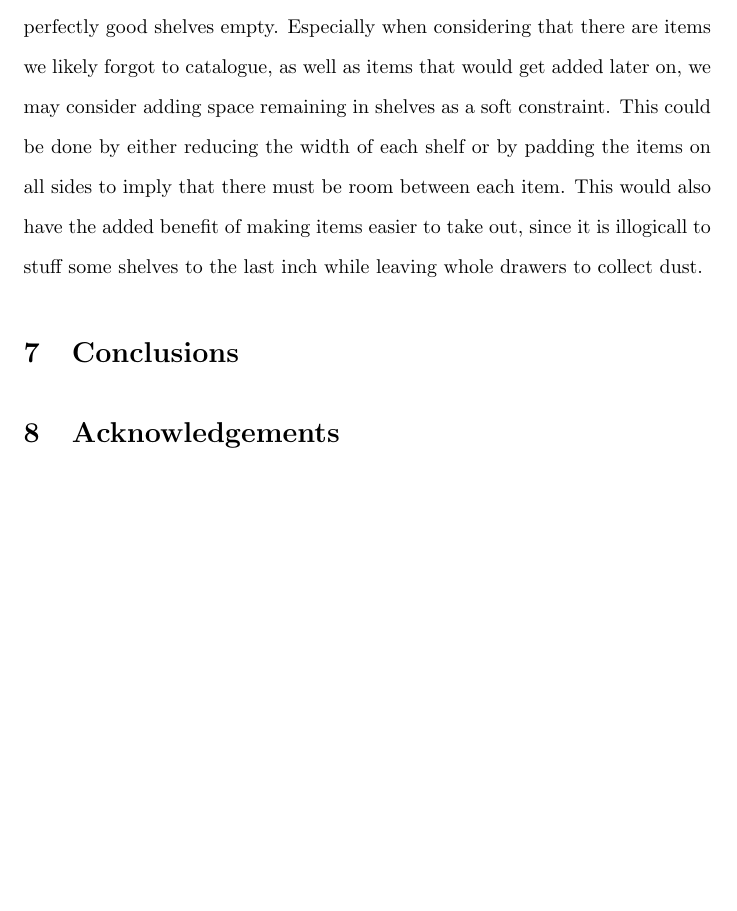
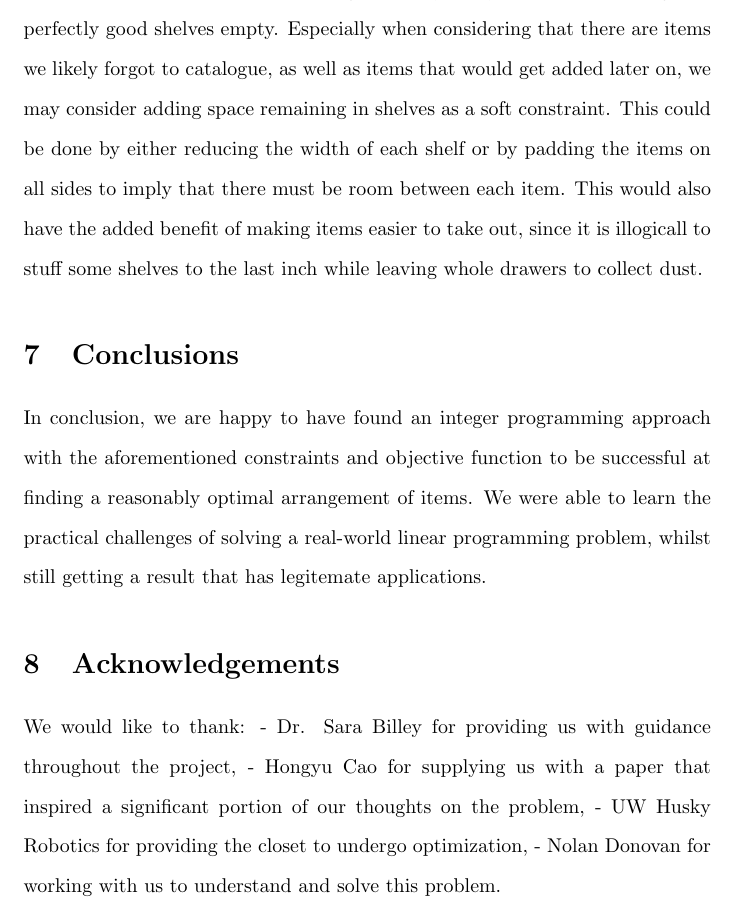
Before and after one commit to save-buffer/math381, a LaTeX document (paper.tex): part of page 8 of 8, cut so that both start at the same text, the shorter picture padded with empty space. Compiled offline with pdfLaTeX.

Commit message:
add buncha shit idk like the bs at the end and shit fuck

```diff
--- a/paper.tex
+++ b/paper.tex
@@ -159,8 +159,13 @@ Only the shelves that have distance 2 (highest distance in the input data set) a
 We noticed that the model packed together very many items while leaving four perfectly good shelves empty. Especially when considering that there are items we likely forgot to catalogue, as well as items that would get added later on, we may consider adding space remaining in shelves as a soft constraint. This could be done by either reducing the width of each shelf or by padding the items on all sides to imply that there must be room between each item. This would also have the added benefit of making items easier to take out, since it is illogicall to stuff some shelves to the last inch while leaving whole drawers to collect dust.
 
 \section{Conclusions}
-
+In conclusion, we are happy to have found an integer programming approach with the aforementioned constraints and objective function to be successful at finding a reasonably optimal arrangement of items. We were able to learn the practical challenges of solving a real-world linear programming problem, whilst still getting a result that has legitemate applications.
 
 \section{Acknowledgements}
+We would like to thank:
+- Dr. Sara Billey for providing us with guidance throughout the project,
+- Hongyu Cao for supplying us with a paper that inspired a significant portion of our thoughts on the problem,
+- UW Husky Robotics for providing the closet to undergo optimization,
+- Nolan Donovan for working with us to understand and solve this problem.
 
 \end{document}
```
